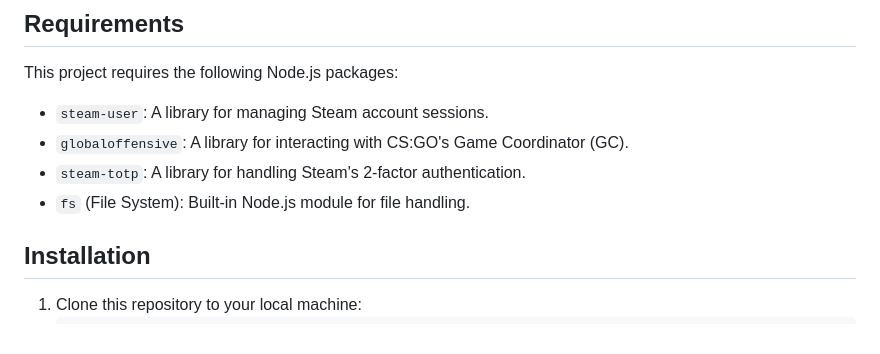
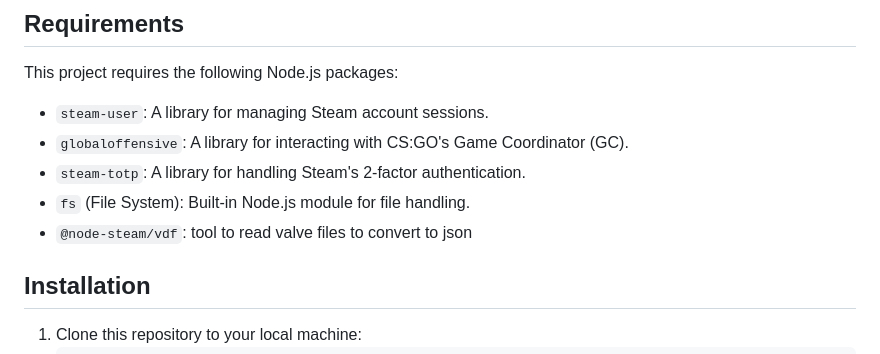
Before and after one commit to paweteq/get_inventory_cs2_with_casket, a Markdown page: README.md, the part around the change. Drawn GitHub-style.

```diff
--- a/README.md
+++ b/README.md
@@ -17,6 +17,7 @@ This project requires the following Node.js packages:
 - `globaloffensive`: A library for interacting with CS:GO's Game Coordinator (GC).
 - `steam-totp`: A library for handling Steam's 2-factor authentication.
 - `fs` (File System): Built-in Node.js module for file handling.
+- `@node-steam/vdf`: tool to read valve files to convert to json
 
 ## Installation
 
```
